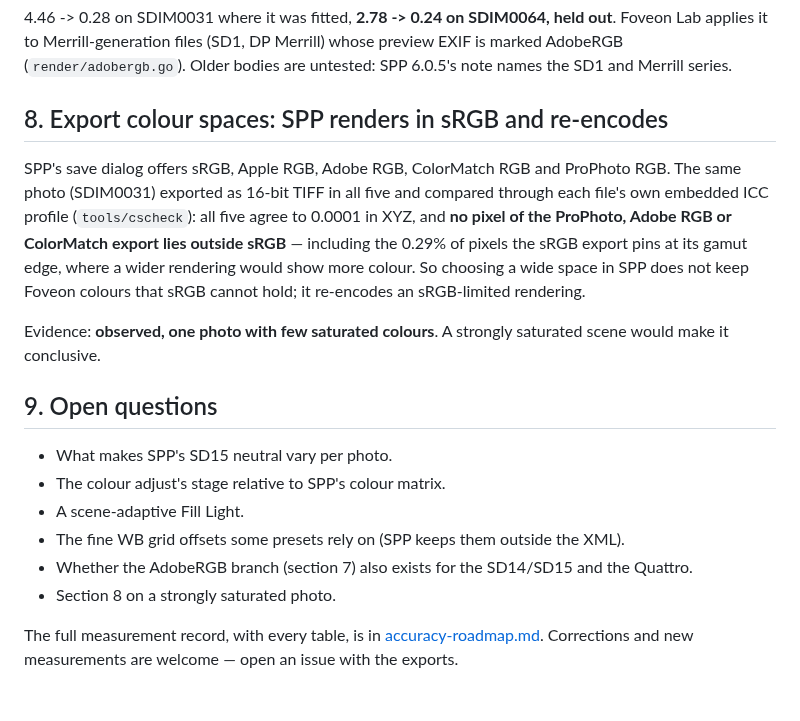
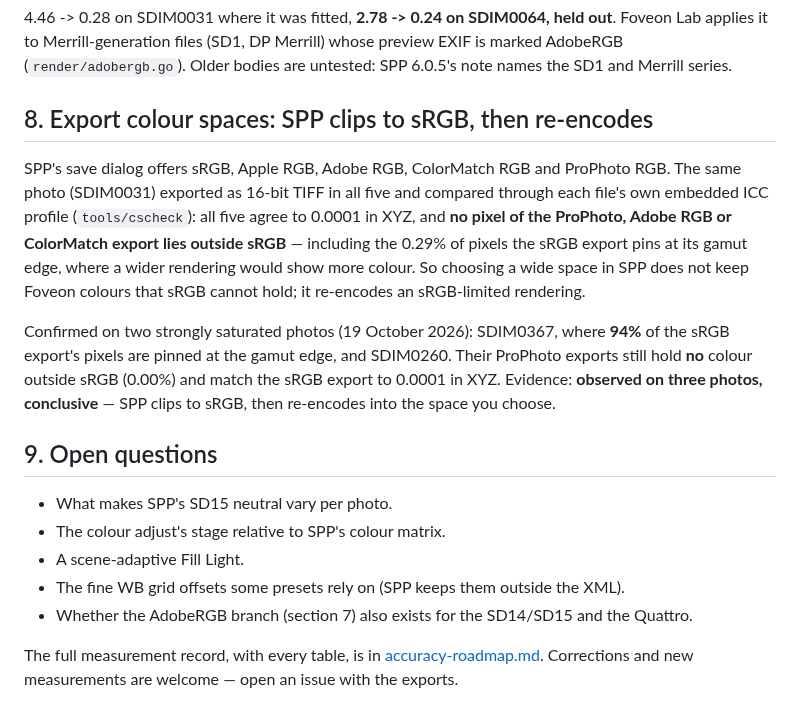
Before and after one commit to biopoetic/foveon-lab, a Markdown page: docs/HOW_SPP_WORKS.md, the part around the change. Drawn GitHub-style.

Commit message:
Docs: SPP clips to sRGB before any export colour space - conclusive
Two strongly saturated photos (SDIM0367: 94% of the sRGB export pinned at
the gamut edge; SDIM0260) exported in sRGB and ProPhoto: the ProPhoto
files hold no colour outside sRGB and match to 0.0001 in XYZ.

Co-Authored-By: Claude Opus 5.5 <noreply@anthropic.com>

```diff
--- a/docs/HOW_SPP_WORKS.md
+++ b/docs/HOW_SPP_WORKS.md
@@ -146,7 +146,7 @@ B' = 1.043 B - 0.043 G
 applies it to Merrill-generation files (SD1, DP Merrill) whose preview EXIF is marked AdobeRGB
 (`render/adobergb.go`). Older bodies are untested: SPP 6.0.5's note names the SD1 and Merrill series.
 
-## 8. Export colour spaces: SPP renders in sRGB and re-encodes
+## 8. Export colour spaces: SPP clips to sRGB, then re-encodes
 
 SPP's save dialog offers sRGB, Apple RGB, Adobe RGB, ColorMatch RGB and ProPhoto RGB. The same
 photo (SDIM0031) exported as 16-bit TIFF in all five and compared through each file's own embedded
@@ -155,8 +155,10 @@ Adobe RGB or ColorMatch export lies outside sRGB** — including the 0.29% of pi
 pins at its gamut edge, where a wider rendering would show more colour. So choosing a wide space in
 SPP does not keep Foveon colours that sRGB cannot hold; it re-encodes an sRGB-limited rendering.
 
-Evidence: **observed, one photo with few saturated colours**. A strongly saturated scene would make
-it conclusive.
+Confirmed on two strongly saturated photos (19 October 2026): SDIM0367, where **94%** of the sRGB
+export's pixels are pinned at the gamut edge, and SDIM0260. Their ProPhoto exports still hold **no**
+colour outside sRGB (0.00%) and match the sRGB export to 0.0001 in XYZ. Evidence: **observed on
+three photos, conclusive** — SPP clips to sRGB, then re-encodes into the space you choose.
 
 ## 9. Open questions
 
@@ -165,7 +167,6 @@ it conclusive.
 - A scene-adaptive Fill Light.
 - The fine WB grid offsets some presets rely on (SPP keeps them outside the XML).
 - Whether the AdobeRGB branch (section 7) also exists for the SD14/SD15 and the Quattro.
-- Section 8 on a strongly saturated photo.
 
 The full measurement record, with every table, is in [accuracy-roadmap.md](accuracy-roadmap.md).
 Corrections and new measurements are welcome — open an issue with the exports.
```
